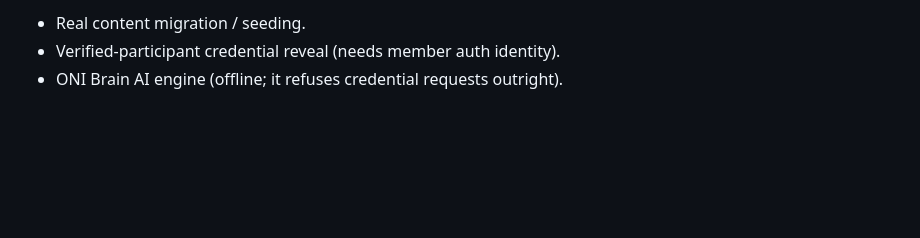
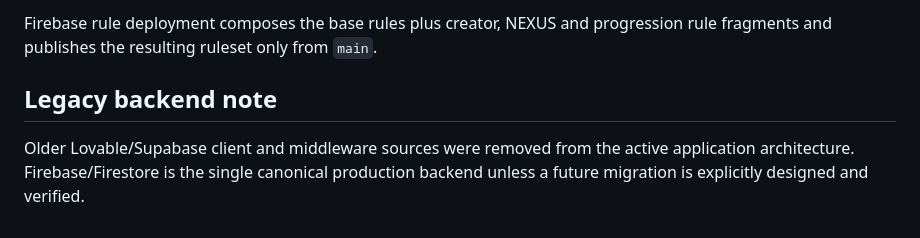
Before and after one commit to erkaa2323-sudo/oni-kishin-web, a Markdown page: BACKEND.md, the part around one of its changes. GitHub-like rendering; blank space fills up the shorter version.

```diff
--- a/BACKEND.md
+++ b/BACKEND.md
@@ -81,4 +33,6 @@ is ever placed in a URL.
 
-- Real content migration / seeding.
-- Verified-participant credential reveal (needs member auth identity).
-- ONI Brain AI engine (offline; it refuses credential requests outright).
+Firebase rule deployment composes the base rules plus creator, NEXUS and progression rule fragments and publishes the resulting ruleset only from `main`.
+
+## Legacy backend note
+
+Older Lovable/Supabase client and middleware sources were removed from the active application architecture. Firebase/Firestore is the single canonical production backend unless a future migration is explicitly designed and verified.
```
Also changed, not shown: other parts of BACKEND.md (+18 -66 lines).
